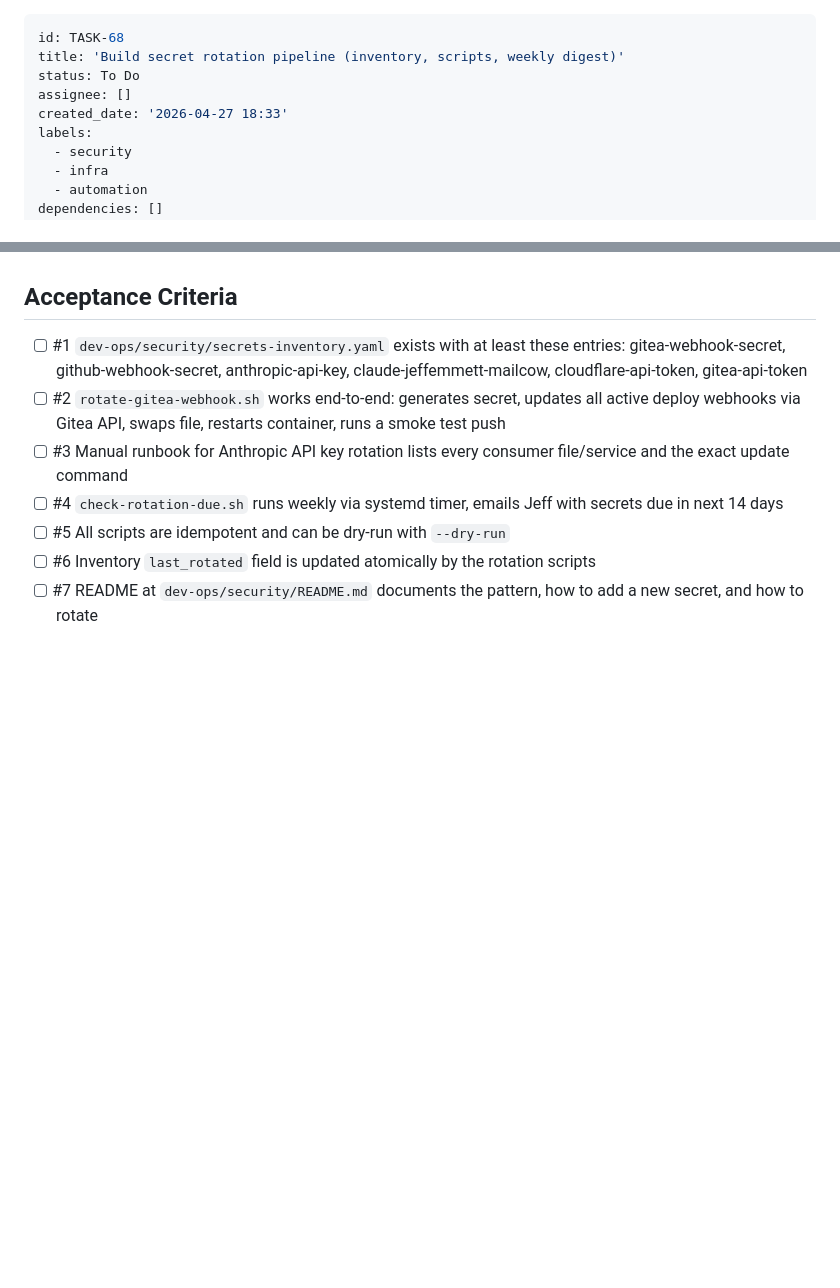
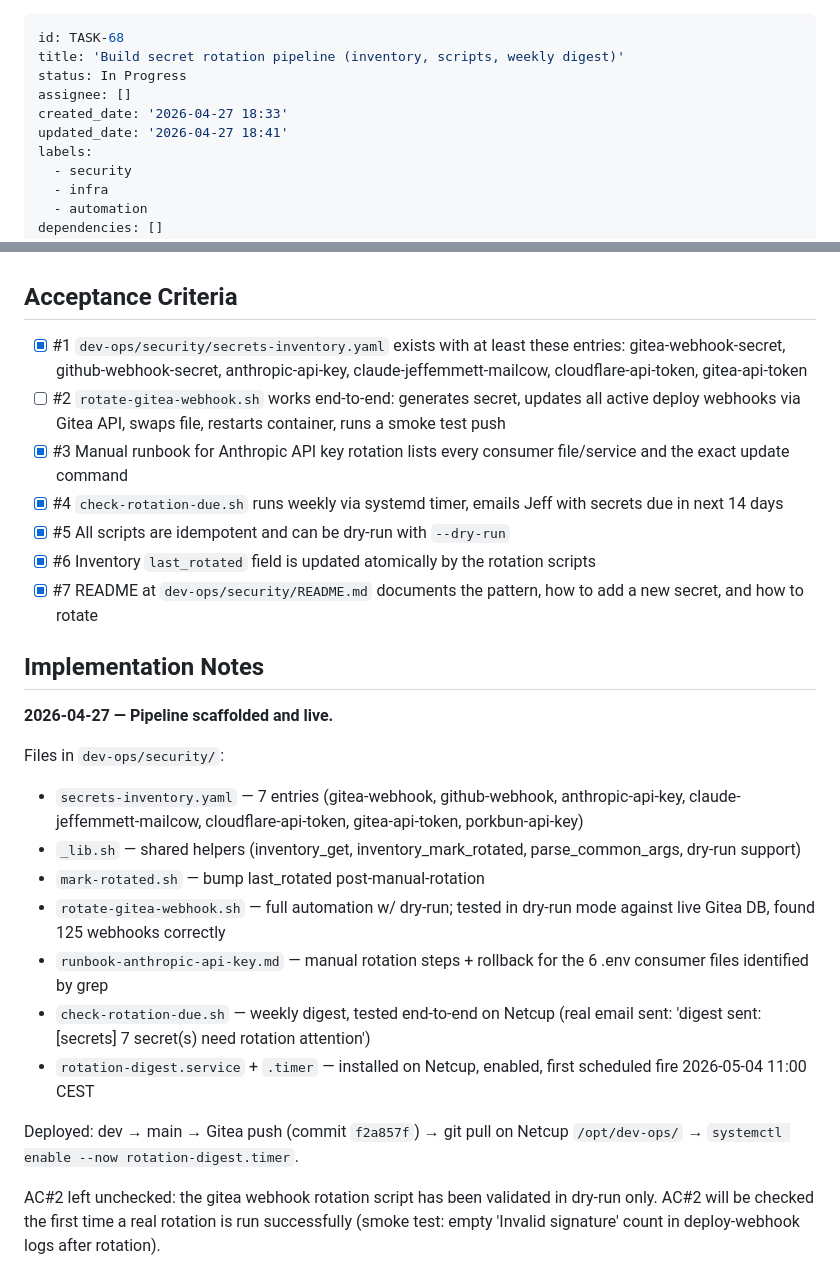
Before and after one commit to Jeff-Emmett/dev-ops, a Markdown page: backlog/tasks/task-68 - Build-secret-rotation-pipeline-inventory-scripts-weekly-digest.md, 2 parts joined by grey strips. GitHub-like rendering; blank space fills up the shorter version.

Commit message:
task-68: record live deployment of rotation pipeline (6/7 ACs complete)

```diff
--- a/backlog/tasks/task-68 - Build-secret-rotation-pipeline-inventory-scripts-weekly-digest.md
+++ b/backlog/tasks/task-68 - Build-secret-rotation-pipeline-inventory-scripts-weekly-digest.md
@@ -1,9 +1,10 @@
 ---
 id: TASK-68
 title: 'Build secret rotation pipeline (inventory, scripts, weekly digest)'
-status: To Do
+status: In Progress
 assignee: []
 created_date: '2026-04-27 18:33'
+updated_date: '2026-04-27 18:41'
 labels:
   - security
   - infra
@@ -51,11 +52,30 @@ Replaces ad-hoc secret rotation (see TASK-53) with a maintained pipeline so secr
 
 ## Acceptance Criteria
 <!-- AC:BEGIN -->
-- [ ] #1 `dev-ops/security/secrets-inventory.yaml` exists with at least these entries: gitea-webhook-secret, github-webhook-secret, anthropic-api-key, claude-jeffemmett-mailcow, cloudflare-api-token, gitea-api-token
+- [x] #1 `dev-ops/security/secrets-inventory.yaml` exists with at least these entries: gitea-webhook-secret, github-webhook-secret, anthropic-api-key, claude-jeffemmett-mailcow, cloudflare-api-token, gitea-api-token
 - [ ] #2 `rotate-gitea-webhook.sh` works end-to-end: generates secret, updates all active deploy webhooks via Gitea API, swaps file, restarts container, runs a smoke test push
-- [ ] #3 Manual runbook for Anthropic API key rotation lists every consumer file/service and the exact update command
-- [ ] #4 `check-rotation-due.sh` runs weekly via systemd timer, emails Jeff with secrets due in next 14 days
-- [ ] #5 All scripts are idempotent and can be dry-run with `--dry-run`
-- [ ] #6 Inventory `last_rotated` field is updated atomically by the rotation scripts
-- [ ] #7 README at `dev-ops/security/README.md` documents the pattern, how to add a new secret, and how to rotate
+- [x] #3 Manual runbook for Anthropic API key rotation lists every consumer file/service and the exact update command
+- [x] #4 `check-rotation-due.sh` runs weekly via systemd timer, emails Jeff with secrets due in next 14 days
+- [x] #5 All scripts are idempotent and can be dry-run with `--dry-run`
+- [x] #6 Inventory `last_rotated` field is updated atomically by the rotation scripts
+- [x] #7 README at `dev-ops/security/README.md` documents the pattern, how to add a new secret, and how to rotate
 <!-- AC:END -->
+
+## Implementation Notes
+
+<!-- SECTION:NOTES:BEGIN -->
+**2026-04-27 — Pipeline scaffolded and live.**
+
+Files in `dev-ops/security/`:
+- `secrets-inventory.yaml` — 7 entries (gitea-webhook, github-webhook, anthropic-api-key, claude-jeffemmett-mailcow, cloudflare-api-token, gitea-api-token, porkbun-api-key)
+- `_lib.sh` — shared helpers (inventory_get, inventory_mark_rotated, parse_common_args, dry-run support)
+- `mark-rotated.sh` — bump last_rotated post-manual-rotation
+- `rotate-gitea-webhook.sh` — full automation w/ dry-run; tested in dry-run mode against live Gitea DB, found 125 webhooks correctly
+- `runbook-anthropic-api-key.md` — manual rotation steps + rollback for the 6 .env consumer files identified by grep
+- `check-rotation-due.sh` — weekly digest, tested end-to-end on Netcup (real email sent: 'digest sent: [secrets] 7 secret(s) need rotation attention')
+- `rotation-digest.service` + `.timer` — installed on Netcup, enabled, first scheduled fire 2026-05-04 11:00 CEST
+
+Deployed: dev → main → Gitea push (commit `f2a857f`) → git pull on Netcup `/opt/dev-ops/` → `systemctl enable --now rotation-digest.timer`.
+
+AC#2 left unchecked: the gitea webhook rotation script has been validated in dry-run only. AC#2 will be checked the first time a real rotation is run successfully (smoke test: empty 'Invalid signature' count in deploy-webhook logs after rotation).
+<!-- SECTION:NOTES:END -->
```
